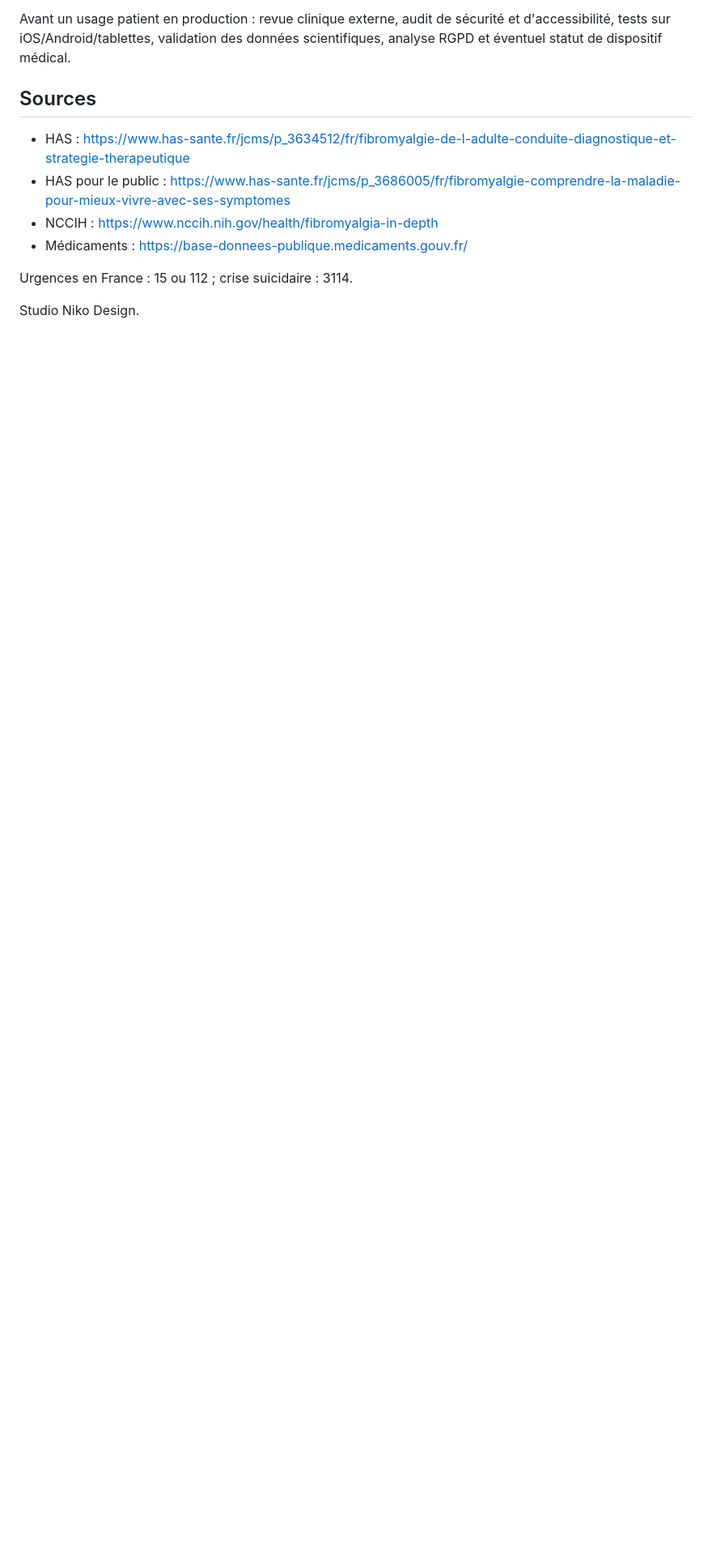
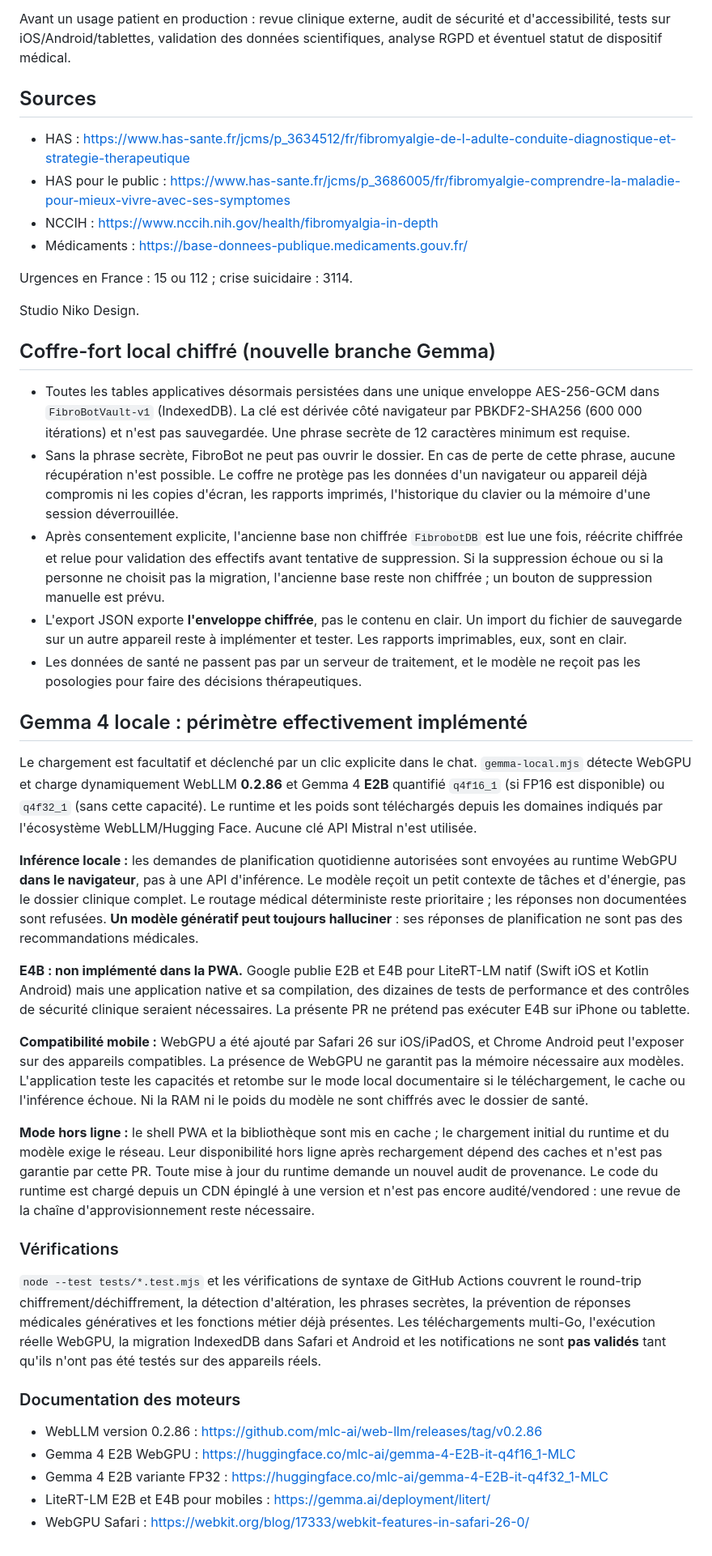
Before and after one commit to Nikoju1977/fibrobot, a Markdown page: README.md, the part around the change. Shown at 81% size. Rendered like a GitHub page; blank space fills up the shorter version.

Commit message:
docs: explain encrypted vault migration, Gemma E2B scope and untested E4B native path

```diff
--- a/README.md
+++ b/README.md
@@ -59,3 +59,35 @@ Avant un usage patient en production : revue clinique externe, audit de sécurit
 Urgences en France : 15 ou 112 ; crise suicidaire : 3114.
 
 Studio Niko Design.
+
+## Coffre-fort local chiffré (nouvelle branche Gemma)
+
+- Toutes les tables applicatives désormais persistées dans une unique enveloppe AES-256-GCM dans `FibroBotVault-v1` (IndexedDB). La clé est dérivée côté navigateur par PBKDF2-SHA256 (600 000 itérations) et n'est pas sauvegardée. Une phrase secrète de 12 caractères minimum est requise.
+- Sans la phrase secrète, FibroBot ne peut pas ouvrir le dossier. En cas de perte de cette phrase, aucune récupération n'est possible. Le coffre ne protège pas les données d'un navigateur ou appareil déjà compromis ni les copies d'écran, les rapports imprimés, l'historique du clavier ou la mémoire d'une session déverrouillée.
+- Après consentement explicite, l'ancienne base non chiffrée `FibrobotDB` est lue une fois, réécrite chiffrée et relue pour validation des effectifs avant tentative de suppression. Si la suppression échoue ou si la personne ne choisit pas la migration, l'ancienne base reste non chiffrée ; un bouton de suppression manuelle est prévu.
+- L'export JSON exporte **l'enveloppe chiffrée**, pas le contenu en clair. Un import du fichier de sauvegarde sur un autre appareil reste à implémenter et tester. Les rapports imprimables, eux, sont en clair.
+- Les données de santé ne passent pas par un serveur de traitement, et le modèle ne reçoit pas les posologies pour faire des décisions thérapeutiques.
+
+## Gemma 4 locale : périmètre effectivement implémenté
+
+Le chargement est facultatif et déclenché par un clic explicite dans le chat. `gemma-local.mjs` détecte WebGPU et charge dynamiquement WebLLM **0.2.86** et Gemma 4 **E2B** quantifié `q4f16_1` (si FP16 est disponible) ou `q4f32_1` (sans cette capacité). Le runtime et les poids sont téléchargés depuis les domaines indiqués par l'écosystème WebLLM/Hugging Face. Aucune clé API Mistral n'est utilisée.
+
+**Inférence locale :** les demandes de planification quotidienne autorisées sont envoyées au runtime WebGPU **dans le navigateur**, pas à une API d'inférence. Le modèle reçoit un petit contexte de tâches et d'énergie, pas le dossier clinique complet. Le routage médical déterministe reste prioritaire ; les réponses non documentées sont refusées. **Un modèle génératif peut toujours halluciner** : ses réponses de planification ne sont pas des recommandations médicales.
+
+**E4B : non implémenté dans la PWA.** Google publie E2B et E4B pour LiteRT-LM natif (Swift iOS et Kotlin Android) mais une application native et sa compilation, des dizaines de tests de performance et des contrôles de sécurité clinique seraient nécessaires. La présente PR ne prétend pas exécuter E4B sur iPhone ou tablette.
+
+**Compatibilité mobile :** WebGPU a été ajouté par Safari 26 sur iOS/iPadOS, et Chrome Android peut l'exposer sur des appareils compatibles. La présence de WebGPU ne garantit pas la mémoire nécessaire aux modèles. L'application teste les capacités et retombe sur le mode local documentaire si le téléchargement, le cache ou l'inférence échoue. Ni la RAM ni le poids du modèle ne sont chiffrés avec le dossier de santé.
+
+**Mode hors ligne :** le shell PWA et la bibliothèque sont mis en cache ; le chargement initial du runtime et du modèle exige le réseau. Leur disponibilité hors ligne après rechargement dépend des caches et n'est pas garantie par cette PR. Toute mise à jour du runtime demande un nouvel audit de provenance. Le code du runtime est chargé depuis un CDN épinglé à une version et n'est pas encore audité/vendored : une revue de la chaîne d'approvisionnement reste nécessaire.
+
+### Vérifications
+
+`node --test tests/*.test.mjs` et les vérifications de syntaxe de GitHub Actions couvrent le round-trip chiffrement/déchiffrement, la détection d'altération, les phrases secrètes, la prévention de réponses médicales génératives et les fonctions métier déjà présentes. Les téléchargements multi-Go, l'exécution réelle WebGPU, la migration IndexedDB dans Safari et Android et les notifications ne sont **pas validés** tant qu'ils n'ont pas été testés sur des appareils réels.
+
+### Documentation des moteurs
+
+- WebLLM version 0.2.86 : https://github.com/mlc-ai/web-llm/releases/tag/v0.2.86
+- Gemma 4 E2B WebGPU : https://huggingface.co/mlc-ai/gemma-4-E2B-it-q4f16_1-MLC
+- Gemma 4 E2B variante FP32 : https://huggingface.co/mlc-ai/gemma-4-E2B-it-q4f32_1-MLC
+- LiteRT-LM E2B et E4B pour mobiles : https://gemma.ai/deployment/litert/
+- WebGPU Safari : https://webkit.org/blog/17333/webkit-features-in-safari-26-0/
```
